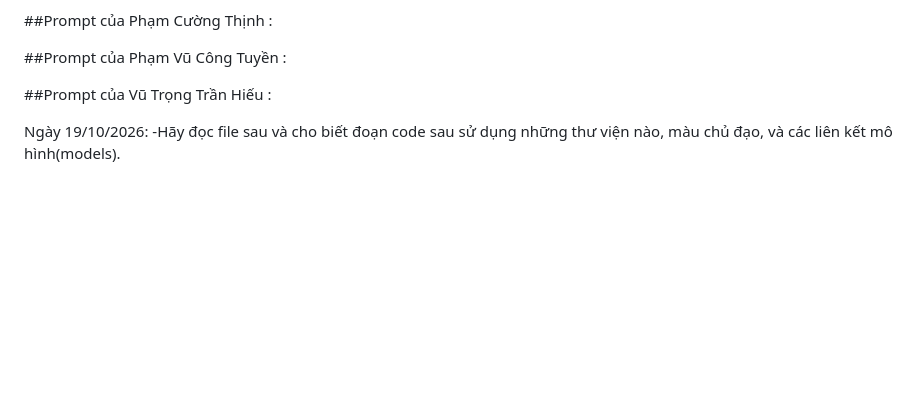
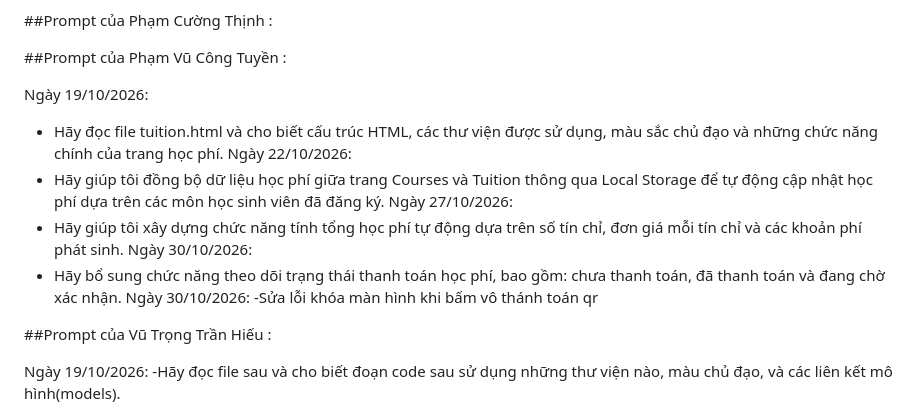
Before and after one commit to NhatTan1308/website-cong-dk-monhoc-thongminh, a Markdown page: prompt_log.md, the part around the change. Drawn GitHub-style; blank space fills up the shorter version.

```diff
--- a/prompt_log.md
+++ b/prompt_log.md
@@ -117,9 +117,19 @@ Kết quả / Cải tiến: AI đã xây dựng thành công một Sticky/Floati
 
 ##Prompt của Phạm Vũ Công Tuyền :
 
+Ngày 19/10/2026:
+- Hãy đọc file tuition.html và cho biết cấu trúc HTML, các thư viện được sử dụng, màu sắc chủ đạo và những chức năng chính của trang học phí.
+Ngày 22/10/2026:
+- Hãy giúp tôi đồng bộ dữ liệu học phí giữa trang Courses và Tuition thông qua Local Storage để tự động cập nhật học phí dựa trên các môn học sinh viên đã đăng ký.
+Ngày 27/10/2026:
+- Hãy giúp tôi xây dựng chức năng tính tổng học phí tự động dựa trên số tín chỉ, đơn giá mỗi tín chỉ và các khoản phí phát sinh.
+Ngày 30/10/2026:
+- Hãy bổ sung chức năng theo dõi trạng thái thanh toán học phí, bao gồm: chưa thanh toán, đã thanh toán và đang chờ xác nhận.
+Ngày 30/10/2026:
+-Sửa lỗi khóa màn hình khi bấm vô thánh toán qr
+
 
 ##Prompt của Vũ Trọng Trần Hiếu :
-
 
 Ngày 19/10/2026:
 -Hãy đọc file sau và cho biết đoạn code sau sử dụng những thư viện nào, màu chủ đạo, và các liên kết mô hình(models).
```
